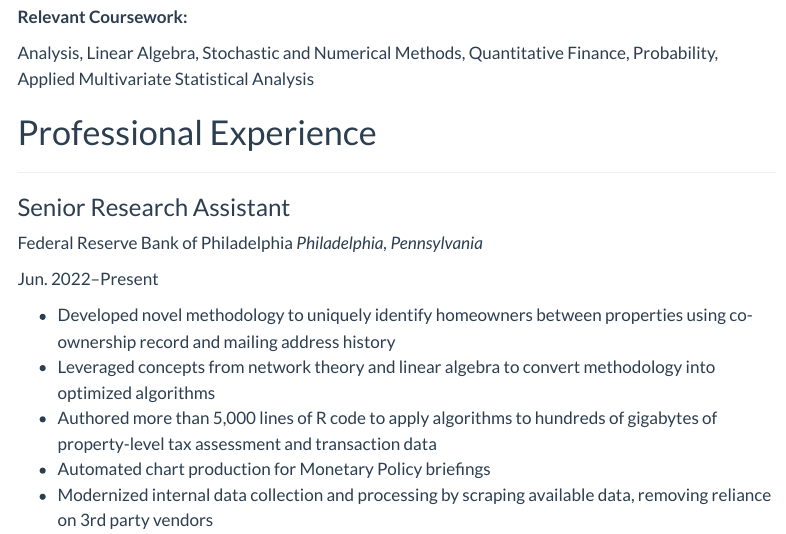
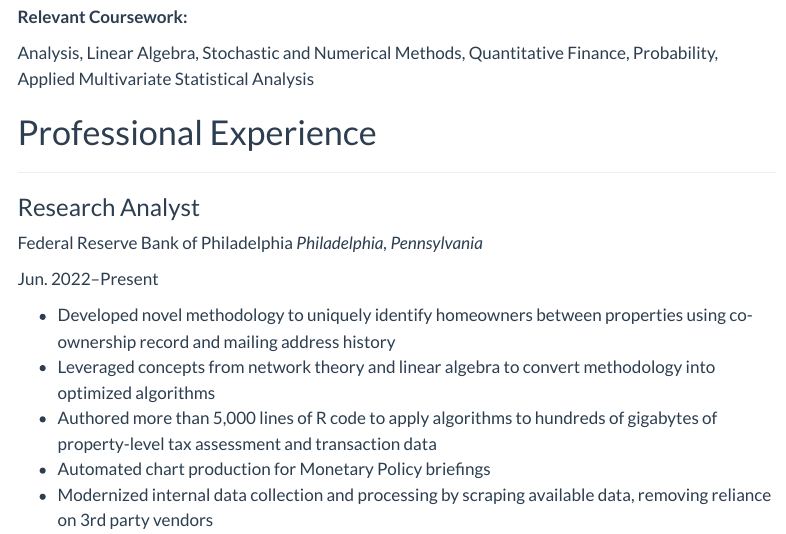
Before and after one commit to aarongraybill/personal_website, a Quarto document (cv/index.qmd): the page in a window 1100 px wide, from 860 px down. Rendered offline with R 4.5, knitr and Pandoc in place of Quarto, with nearby package versions; menus at the side of the page are left out.

Commit message:
updated job title

```diff
--- a/cv/index.qmd
+++ b/cv/index.qmd
@@ -121,7 +121,7 @@
 
 ---
 
-### Senior Research Assistant
+### Research Analyst
 :::: {layout="[[50,-2,50]]"}
 
 ::: {.cv-left}
```
Also changed, not shown: index.qmd (+1 -1 lines), cv/index.tex.
